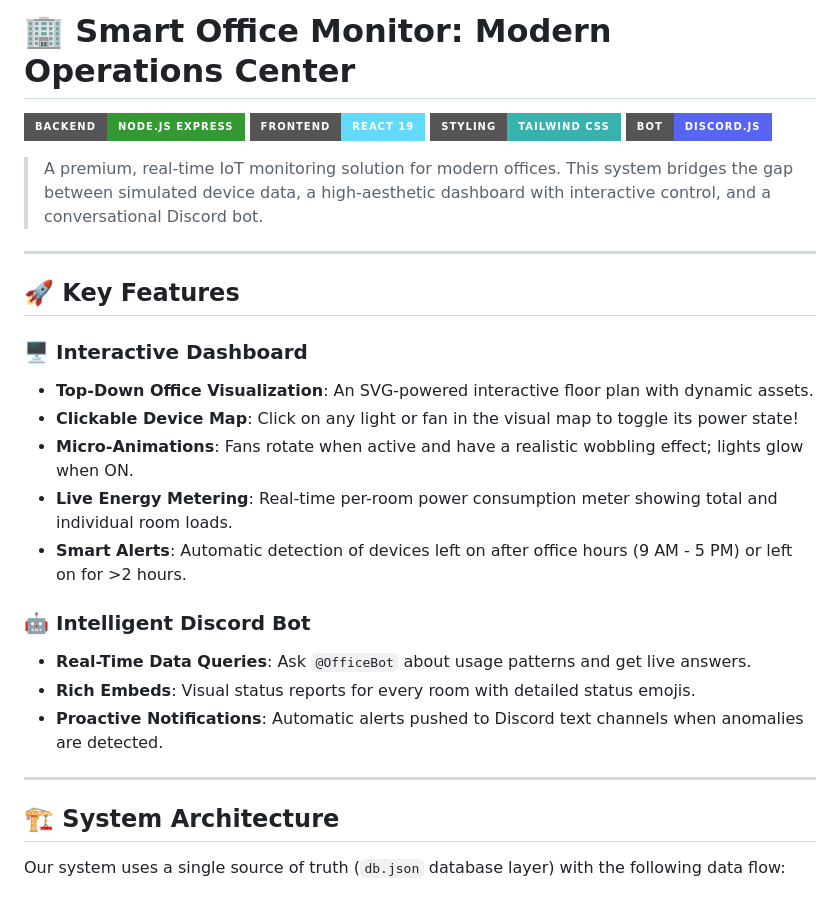
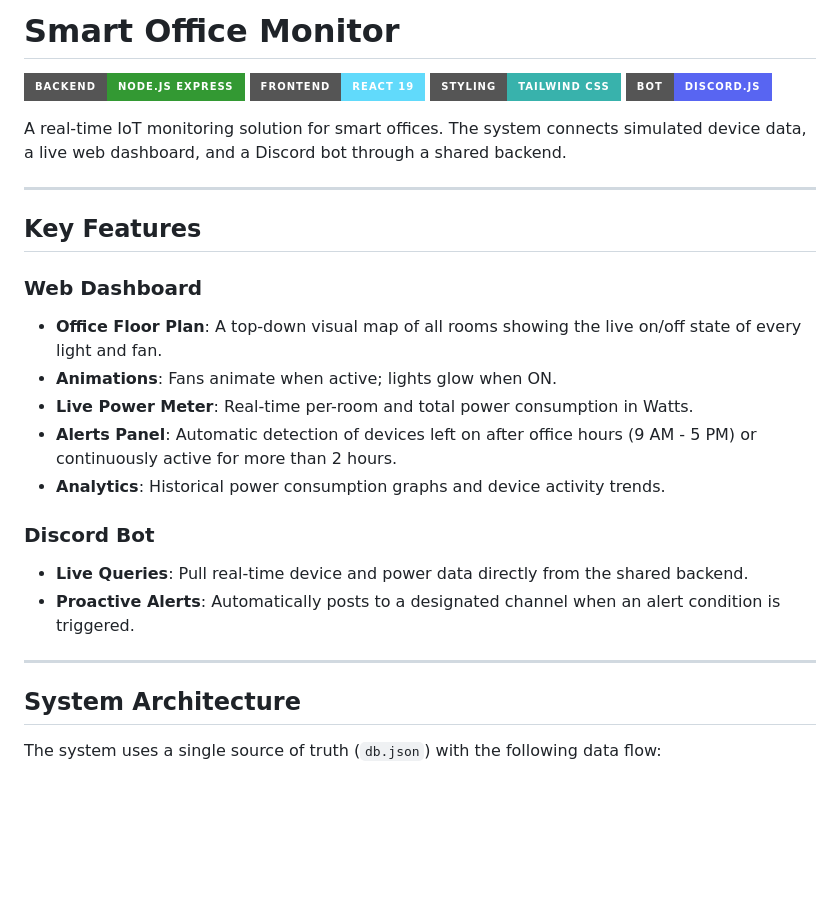
Before and after one commit to sucksatcse/techathon-nationals-smart-office-monitor, a Markdown page: README.md, the part around one of its changes. GitHub-like rendering; badges without logos; blank space fills up the shorter version.

```diff
--- a/README.md
+++ b/README.md
@@ -1,33 +1,32 @@
-# 🏢 Smart Office Monitor: Modern Operations Center
+# Smart Office Monitor
 
 [![Node.js Express](https://img.shields.io/badge/Backend-Node.js%20Express-339933?style=for-the-badge&logo=node.js)](https://expressjs.com)
 [![React 19](https://img.shields.io/badge/Frontend-React%2019-61DAFB?style=for-the-badge&logo=react)](https://react.dev)
 [![Tailwind CSS](https://img.shields.io/badge/Styling-Tailwind%20CSS-38B2AC?style=for-the-badge&logo=tailwind-css)](https://tailwindcss.com)
 [![Discord.js](https://img.shields.io/badge/Bot-Discord.js-5865F2?style=for-the-badge&logo=discord)](https://discord.js.org)
 
-> A premium, real-time IoT monitoring solution for modern offices. This system bridges the gap between simulated device data, a high-aesthetic dashboard with interactive control, and a conversational Discord bot.
+A real-time IoT monitoring solution for smart offices. The system connects simulated device data, a live web dashboard, and a Discord bot through a shared backend.
 
 ---
 
-## 🚀 Key Features
+## Key Features
 
-### 🖥️ Interactive Dashboard
-- **Top-Down Office Visualization**: An SVG-powered interactive floor plan with dynamic assets.
-- **Clickable Device Map**: Click on any light or fan in the visual map to toggle its power state!
-- **Micro-Animations**: Fans rotate when active and have a realistic wobbling effect; lights glow when ON.
-- **Live Energy Metering**: Real-time per-room power consumption meter showing total and individual room loads.
-- **Smart Alerts**: Automatic detection of devices left on after office hours (9 AM - 5 PM) or left on for >2 hours.
+### Web Dashboard
+- **Office Floor Plan**: A top-down visual map of all rooms showing the live on/off state of every light and fan.
+- **Animations**: Fans animate when active; lights glow when ON.
+- **Live Power Meter**: Real-time per-room and total power consumption in Watts.
+- **Alerts Panel**: Automatic detection of devices left on after office hours (9 AM - 5 PM) or continuously active for more than 2 hours.
+- **Analytics**: Historical power consumption graphs and device activity trends.
 
-### 🤖 Intelligent Discord Bot
-- **Real-Time Data Queries**: Ask `@OfficeBot` about usage patterns and get live answers.
-- **Rich Embeds**: Visual status reports for every room with detailed status emojis.
-- **Proactive Notifications**: Automatic alerts pushed to Discord text channels when anomalies are detected.
+### Discord Bot
+- **Live Queries**: Pull real-time device and power data directly from the shared backend.
+- **Proactive Alerts**: Automatically posts to a designated channel when an alert condition is triggered.
 
 ---
 
-## 🏗️ System Architecture
+## System Architecture
 
-Our system uses a single source of truth (`db.json` database layer) with the following data flow:
+The system uses a single source of truth (`db.json`) with the following data flow:
 
 ![System Architecture Diagram](docs/system_diagram.png)
 
```
Also changed, not shown: other parts of README.md (+32 -18 lines).
